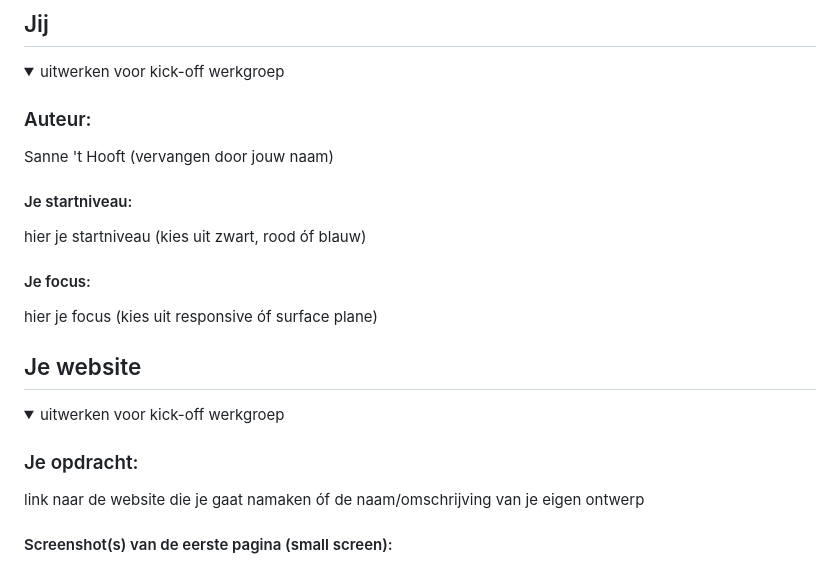
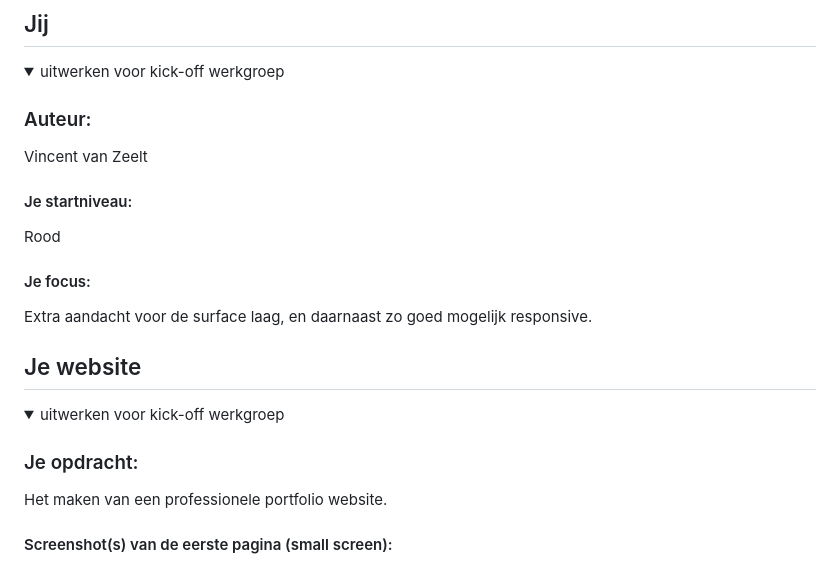
Before and after one commit to Assiemandem/Frontend-Development-Jaar2, a Markdown page: README.md, the part around the change. Drawn GitHub-style.

Commit message:
readme-aangepast

```diff
--- a/README.md
+++ b/README.md
@@ -16,13 +16,13 @@ Nb. Door *open* toe te voegen aan een *details* element kun je deze standaard op
   <summary>uitwerken voor kick-off werkgroep</summary>
 
   ### Auteur:
-  Sanne 't Hooft (vervangen door jouw naam)
+  Vincent van Zeelt
 
   #### Je startniveau:
-  hier je startniveau (kies uit zwart, rood óf blauw)
+  Rood
 
   #### Je focus:
-  hier je focus (kies uit responsive óf surface plane)
+  Extra aandacht voor de surface laag, en daarnaast zo goed mogelijk responsive.
 
 </details>
 
@@ -36,7 +36,7 @@ Nb. Door *open* toe te voegen aan een *details* element kun je deze standaard op
   <summary>uitwerken voor kick-off werkgroep</summary>
 
   ### Je opdracht:
-  link naar de website die je gaat namaken óf de naam/omschrijving van je eigen ontwerp
+  Het maken van een professionele portfolio website.
 
   #### Screenshot(s) van de eerste pagina (small screen):
   hier de naam van de pagina
```
